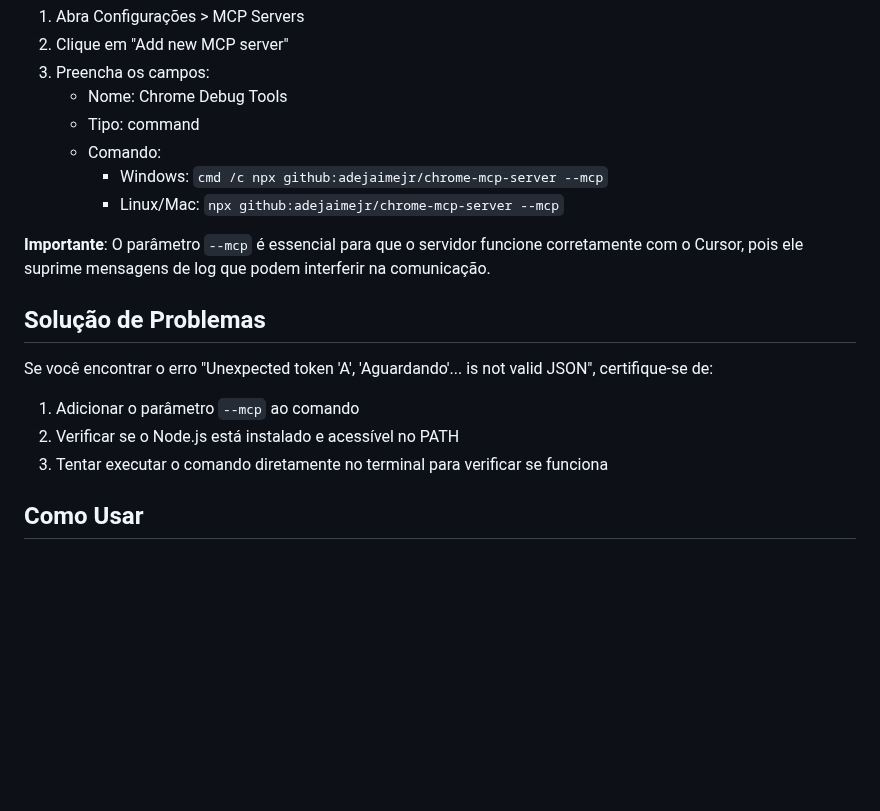
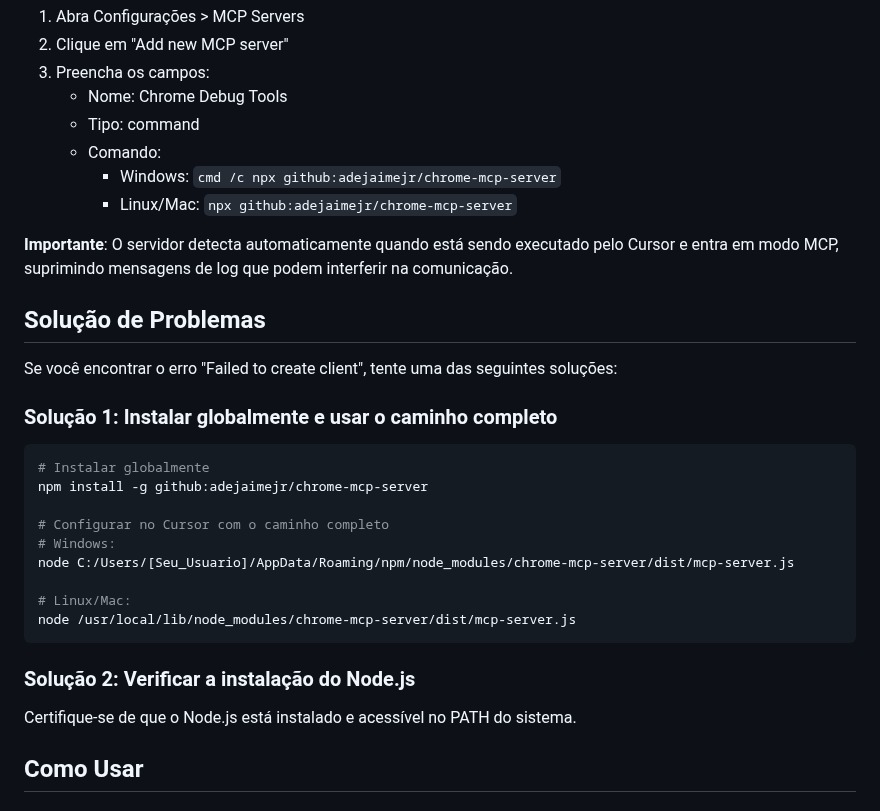
Before and after one commit to adejaimejr/chrome-mcp-server, a Markdown page: README.md, the part around the change. GitHub-like rendering; blank space fills up the shorter version.

Commit message:
Atualizado README com instruções para configuração no Cursor

````diff
--- a/README.md
+++ b/README.md
@@ -52,18 +52,32 @@ Para configurar o Cursor para usar este servidor:
    - Nome: Chrome Debug Tools
    - Tipo: command
    - Comando:
-     - Windows: `cmd /c npx github:adejaimejr/chrome-mcp-server --mcp`
-     - Linux/Mac: `npx github:adejaimejr/chrome-mcp-server --mcp`
+     - Windows: `cmd /c npx github:adejaimejr/chrome-mcp-server`
+     - Linux/Mac: `npx github:adejaimejr/chrome-mcp-server`
 
-**Importante**: O parâmetro `--mcp` é essencial para que o servidor funcione corretamente com o Cursor, pois ele suprime mensagens de log que podem interferir na comunicação.
+**Importante**: O servidor detecta automaticamente quando está sendo executado pelo Cursor e entra em modo MCP, suprimindo mensagens de log que podem interferir na comunicação.
 
 ## Solução de Problemas
 
-Se você encontrar o erro "Unexpected token 'A', 'Aguardando'... is not valid JSON", certifique-se de:
+Se você encontrar o erro "Failed to create client", tente uma das seguintes soluções:
 
-1. Adicionar o parâmetro `--mcp` ao comando
-2. Verificar se o Node.js está instalado e acessível no PATH
-3. Tentar executar o comando diretamente no terminal para verificar se funciona
+### Solução 1: Instalar globalmente e usar o caminho completo
+
+```bash
+# Instalar globalmente
+npm install -g github:adejaimejr/chrome-mcp-server
+
+# Configurar no Cursor com o caminho completo
+# Windows:
+node C:/Users/[Seu_Usuario]/AppData/Roaming/npm/node_modules/chrome-mcp-server/dist/mcp-server.js
+
+# Linux/Mac:
+node /usr/local/lib/node_modules/chrome-mcp-server/dist/mcp-server.js
+```
+
+### Solução 2: Verificar a instalação do Node.js
+
+Certifique-se de que o Node.js está instalado e acessível no PATH do sistema.
 
 ## Como Usar
 
````
